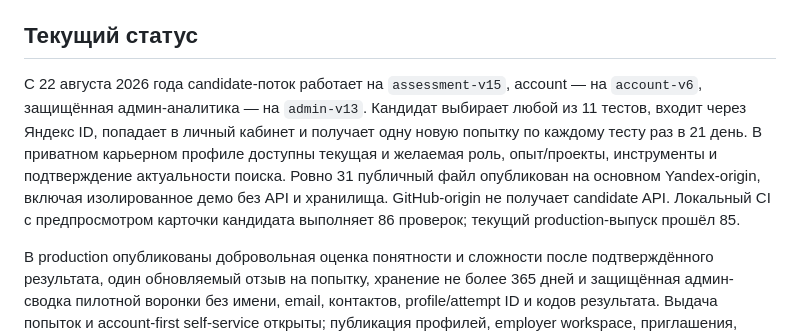
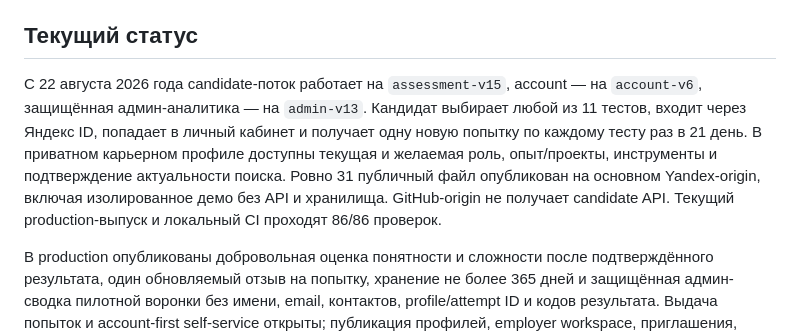
Before and after one commit to CapssMan/test-site, a Markdown page: README.md, the part around the change. Rendered like a GitHub page.

```diff
--- a/README.md
+++ b/README.md
@@ -22,7 +22,7 @@ SkillCheck — MVP assessment-platform для первичного отбора
 
 ## Текущий статус
 
-С 22 августа 2026 года candidate-поток работает на `assessment-v15`, account — на `account-v6`, защищённая админ-аналитика — на `admin-v13`. Кандидат выбирает любой из 11 тестов, входит через Яндекс ID, попадает в личный кабинет и получает одну новую попытку по каждому тесту раз в 21 день. В приватном карьерном профиле доступны текущая и желаемая роль, опыт/проекты, инструменты и подтверждение актуальности поиска. Ровно 31 публичный файл опубликован на основном Yandex-origin, включая изолированное демо без API и хранилища. GitHub-origin не получает candidate API. Локальный CI с предпросмотром карточки кандидата выполняет 86 проверок; текущий production-выпуск прошёл 85.
+С 22 августа 2026 года candidate-поток работает на `assessment-v15`, account — на `account-v6`, защищённая админ-аналитика — на `admin-v13`. Кандидат выбирает любой из 11 тестов, входит через Яндекс ID, попадает в личный кабинет и получает одну новую попытку по каждому тесту раз в 21 день. В приватном карьерном профиле доступны текущая и желаемая роль, опыт/проекты, инструменты и подтверждение актуальности поиска. Ровно 31 публичный файл опубликован на основном Yandex-origin, включая изолированное демо без API и хранилища. GitHub-origin не получает candidate API. Текущий production-выпуск и локальный CI проходят 86/86 проверок.
 
 В production опубликованы добровольная оценка понятности и сложности после подтверждённого результата, один обновляемый отзыв на попытку, хранение не более 365 дней и защищённая админ-сводка пилотной воронки без имени, email, контактов, profile/attempt ID и кодов результата. Выдача попыток и account-first self-service открыты; публикация профилей, employer workspace, приглашения, контакты, регалии и чат остаются закрытыми независимыми gates.
 
```
Also changed, not shown: BUSINESS_CONTEXT_HANDOFF.md (+1 -1 lines), PROJECT_STATUS.md (+1 -1 lines).
